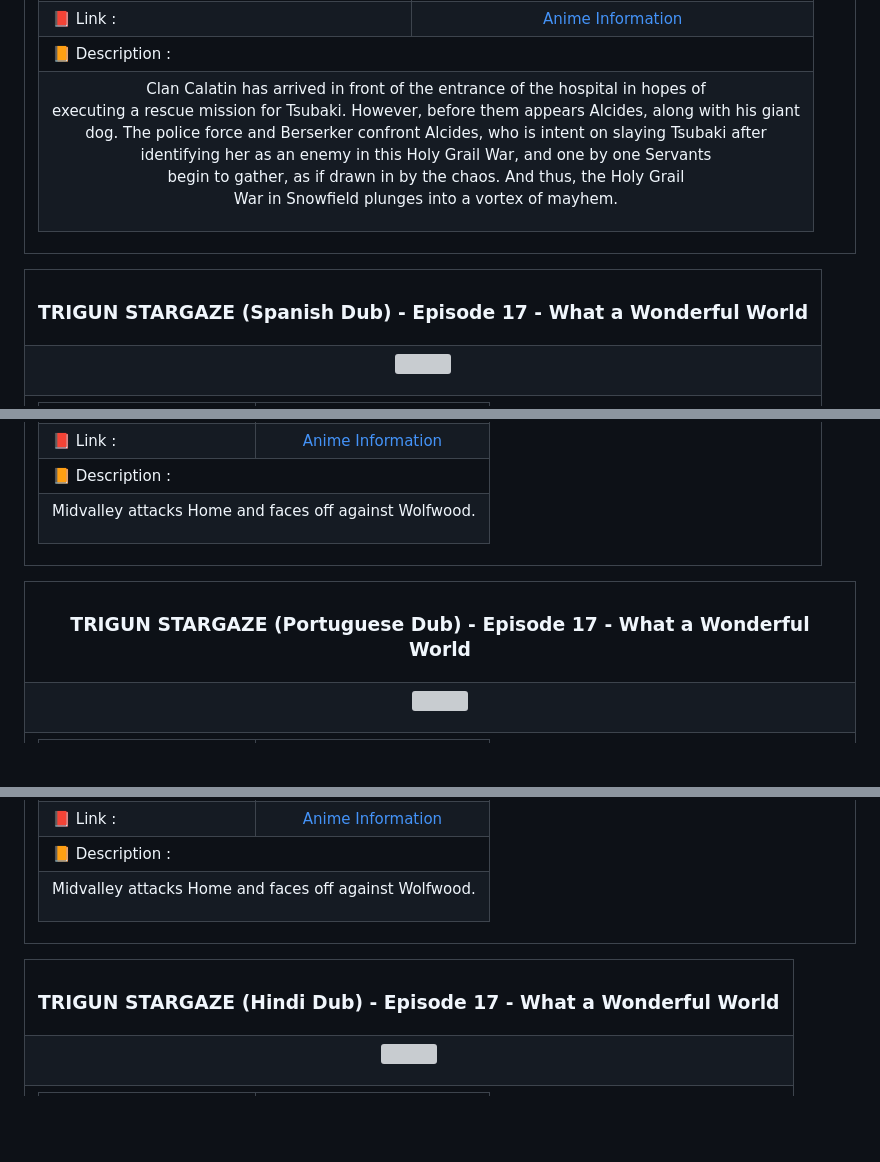
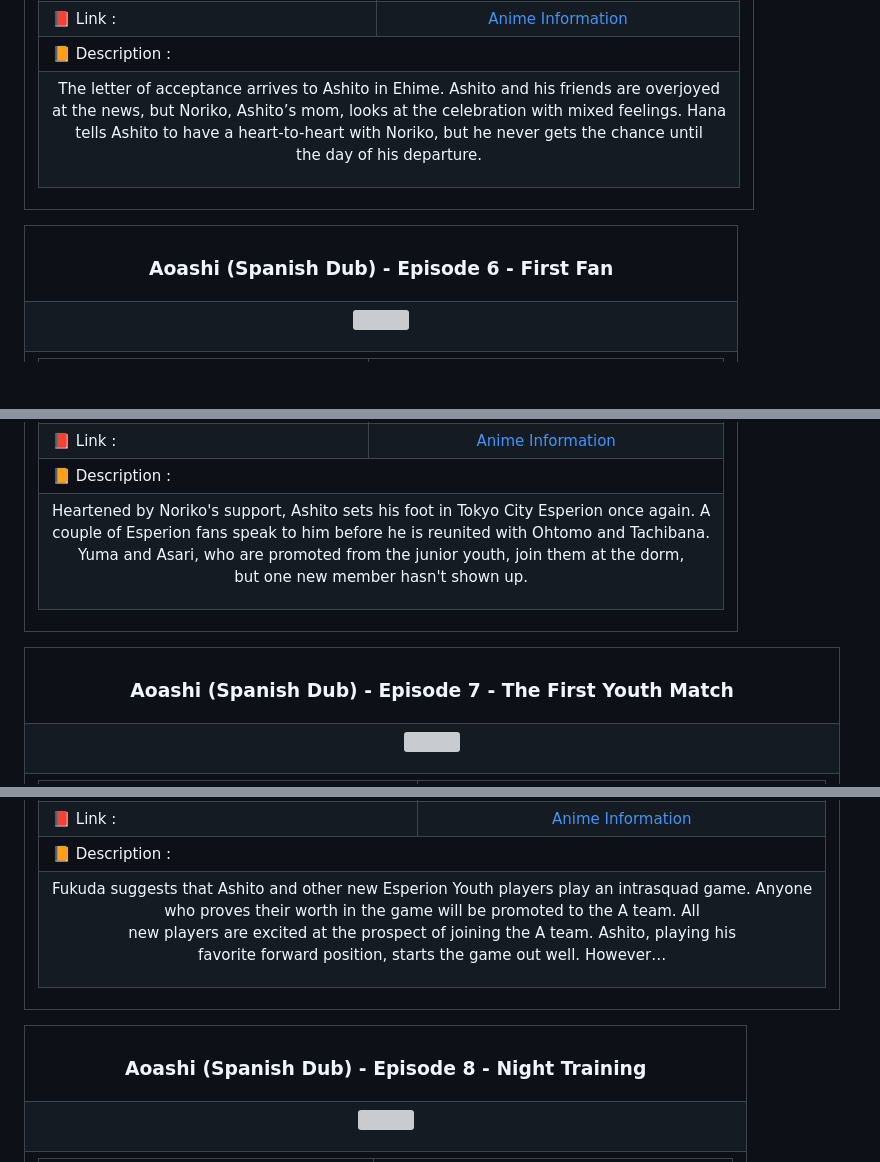
Before and after one commit to azrielbsi/Announcement-Anime, a Markdown page: README.md, 3 parts joined by grey strips. Rendered like a GitHub page; blank space fills up the shorter version; grey boxes are pictures that could not be loaded.

```diff
--- a/README.md
+++ b/README.md
@@ -241,7 +241,7 @@
 <td colspan="2">📙 Description :</td></tr>
 <tr>
 <td colspan="2">
-<p align="center">Clan Calatin has arrived in front of the entrance of the hospital in hopes of<br>executing a rescue mission for Tsubaki. However, before them appears Alcides, along with his giant<br>dog. The police force and Berserker confront Alcides, who is intent on slaying Tsubaki after<br>identifying her as an enemy in this Holy Grail War, and one by one Servants<br>begin to gather, as if drawn in by the chaos. And thus, the Holy Grail<br>War in Snowfield plunges into a vortex of mayhem.</p>
+<p align="center">The letter of acceptance arrives to Ashito in Ehime. Ashito and his friends are overjoyed<br>at the news, but Noriko, Ashito’s mom, looks at the celebration with mixed feelings. Hana<br>tells Ashito to have a heart-to-heart with Noriko, but he never gets the chance until<br>the day of his departure.</p>
 </td>
 </tr>
 </table>
@@ -251,7 +251,7 @@
 
 <table align="center">
 <tr>
-<th><h3 align="center">TRIGUN STARGAZE (Spanish Dub) - Episode 17 - What a Wonderful World</h3></th>
+<th><h3 align="center">Aoashi (Spanish Dub) - Episode 6 - First Fan</h3></th>
 </tr>
 <tr>
 <td>
@@ -275,7 +275,7 @@
 <td colspan="2">📙 Description :</td></tr>
 <tr>
 <td colspan="2">
-<p align="center">Midvalley attacks Home and faces off against Wolfwood.</p>
+<p align="center">Heartened by Noriko's support, Ashito sets his foot in Tokyo City Esperion once again. A<br>couple of Esperion fans speak to him before he is reunited with Ohtomo and Tachibana.<br>Yuma and Asari, who are promoted from the junior youth, join them at the dorm,<br>but one new member hasn't shown up.</p>
 </td>
 </tr>
 </table>
@@ -285,7 +285,7 @@
 
 <table align="center">
 <tr>
-<th><h3 align="center">TRIGUN STARGAZE (Portuguese Dub) - Episode 17 - What a Wonderful World</h3></th>
+<th><h3 align="center">Aoashi (Spanish Dub) - Episode 7 - The First Youth Match</h3></th>
 </tr>
 <tr>
 <td>
@@ -309,7 +309,7 @@
 <td colspan="2">📙 Description :</td></tr>
 <tr>
 <td colspan="2">
-<p align="center">Midvalley attacks Home and faces off against Wolfwood.</p>
+<p align="center">Fukuda suggests that Ashito and other new Esperion Youth players play an intrasquad game. Anyone<br>who proves their worth in the game will be promoted to the A team. All<br>new players are excited at the prospect of joining the A team. Ashito, playing his<br>favorite forward position, starts the game out well. However…</p>
 </td>
 </tr>
 </table>
@@ -319,7 +319,7 @@
 
 <table align="center">
 <tr>
-<th><h3 align="center">TRIGUN STARGAZE (Hindi Dub) - Episode 17 - What a Wonderful World</h3></th>
+<th><h3 align="center">Aoashi (Spanish Dub) - Episode 8 - Night Training</h3></th>
 </tr>
 <tr>
 <td>
```
Also changed, not shown: other parts of README.md (+95 -95 lines).
